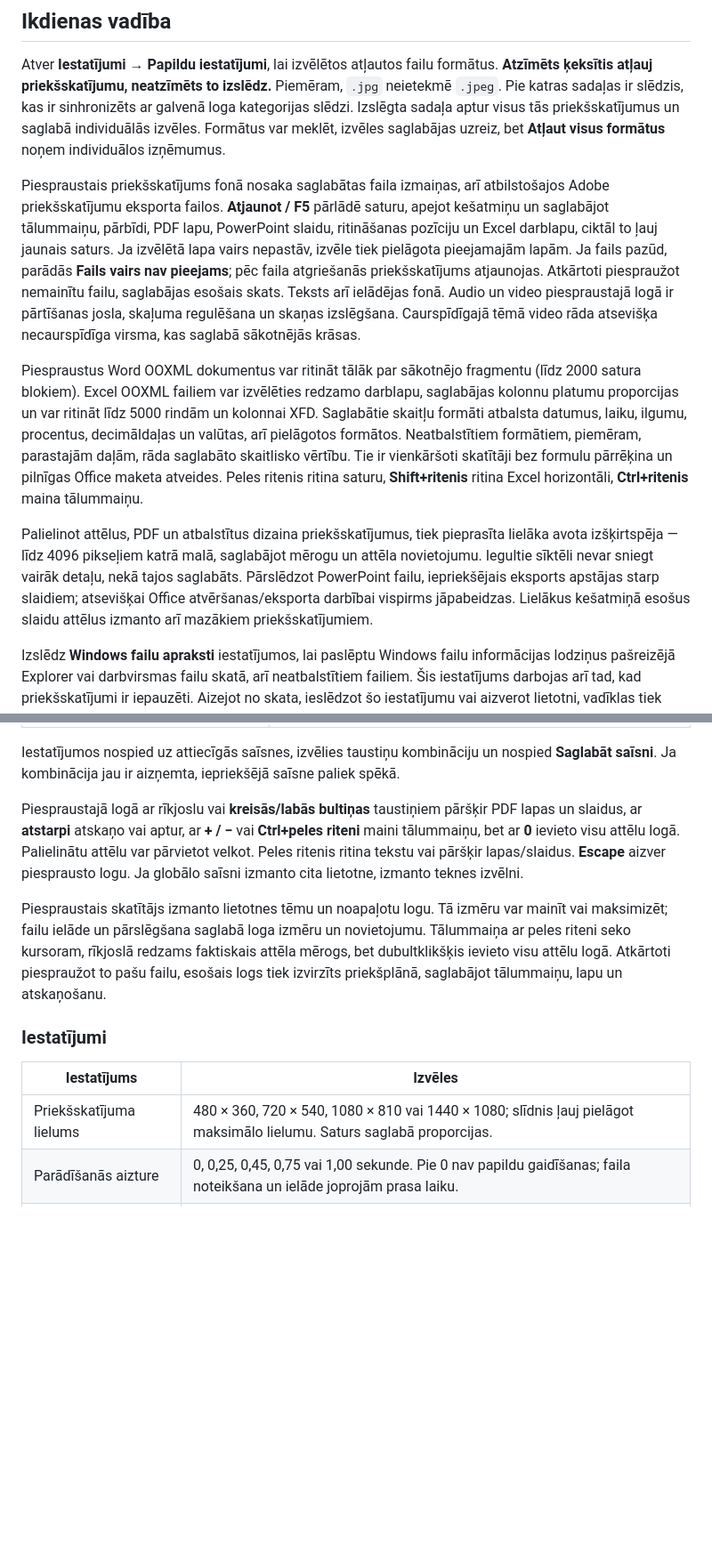
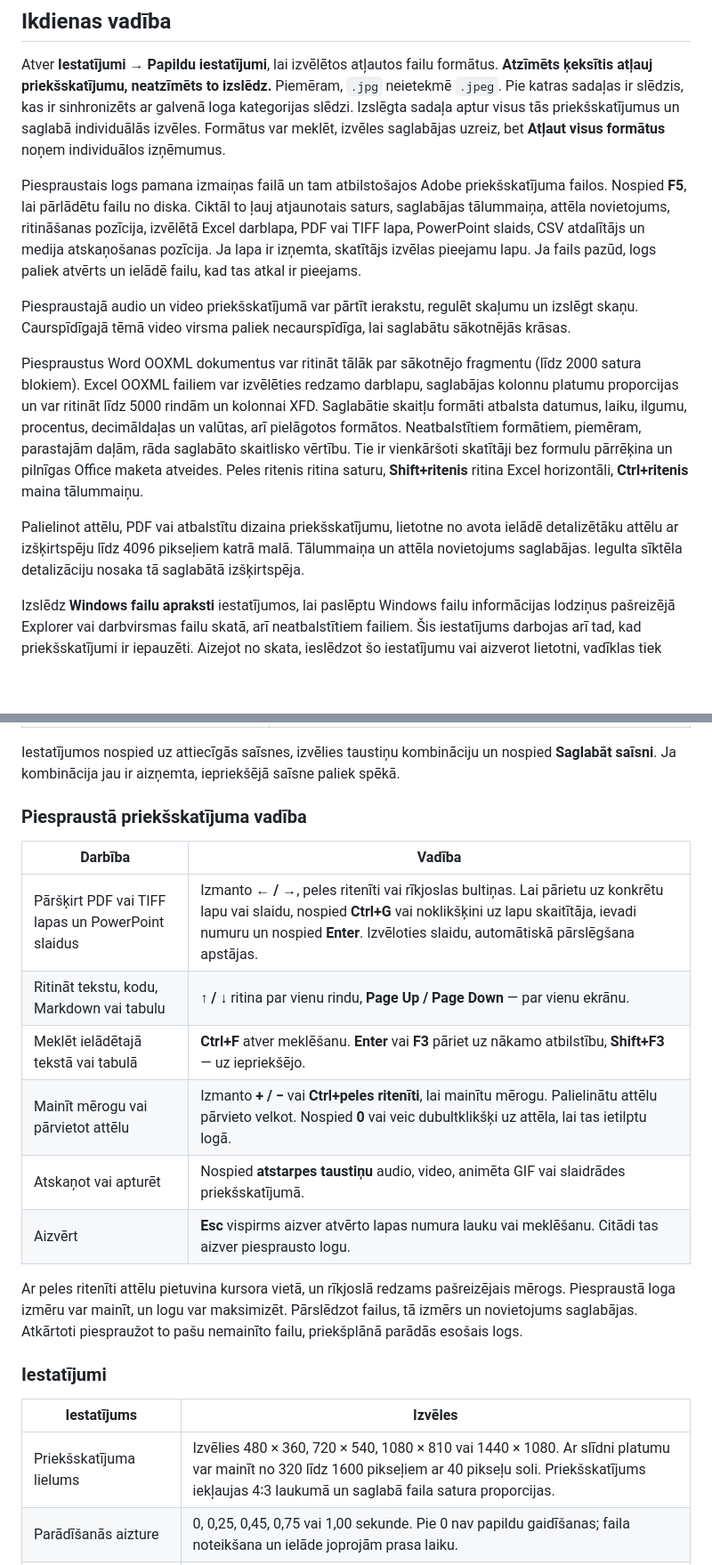
Before and after one commit to LaxZo/DesktopHover, a Markdown page: README.lv.md, 2 parts joined by grey strips. Shown at 89% size. GitHub-like rendering; blank space fills up the shorter version.

```diff
--- a/README.lv.md
+++ b/README.lv.md
@@ -128,11 +128,13 @@ Atjauninot skripts pieprasa parastu aizvēršanos un sagaida iestatījumu saglab
 
 Atver **Iestatījumi → Papildu iestatījumi**, lai izvēlētos atļautos failu formātus. **Atzīmēts ķeksītis atļauj priekšskatījumu, neatzīmēts to izslēdz.** Piemēram, `.jpg` neietekmē `.jpeg`. Pie katras sadaļas ir slēdzis, kas ir sinhronizēts ar galvenā loga kategorijas slēdzi. Izslēgta sadaļa aptur visus tās priekšskatījumus un saglabā individuālās izvēles. Formātus var meklēt, izvēles saglabājas uzreiz, bet **Atļaut visus formātus** noņem individuālos izņēmumus.
 
-Piespraustais priekšskatījums fonā nosaka saglabātas faila izmaiņas, arī atbilstošajos Adobe priekšskatījumu eksporta failos. **Atjaunot / F5** pārlādē saturu, apejot kešatmiņu un saglabājot tālummaiņu, pārbīdi, PDF lapu, PowerPoint slaidu, ritināšanas pozīciju un Excel darblapu, ciktāl to ļauj jaunais saturs. Ja izvēlētā lapa vairs nepastāv, izvēle tiek pielāgota pieejamajām lapām. Ja fails pazūd, parādās **Fails vairs nav pieejams**; pēc faila atgriešanās priekšskatījums atjaunojas. Atkārtoti piespraužot nemainītu failu, saglabājas esošais skats. Teksts arī ielādējas fonā. Audio un video piespraustajā logā ir pārtīšanas josla, skaļuma regulēšana un skaņas izslēgšana. Caurspīdīgajā tēmā video rāda atsevišķa necaurspīdīga virsma, kas saglabā sākotnējās krāsas.
+Piespraustais logs pamana izmaiņas failā un tam atbilstošajos Adobe priekšskatījuma failos. Nospied **F5**, lai pārlādētu failu no diska. Ciktāl to ļauj atjaunotais saturs, saglabājas tālummaiņa, attēla novietojums, ritināšanas pozīcija, izvēlētā Excel darblapa, PDF vai TIFF lapa, PowerPoint slaids, CSV atdalītājs un medija atskaņošanas pozīcija. Ja lapa ir izņemta, skatītājs izvēlas pieejamu lapu. Ja fails pazūd, logs paliek atvērts un ielādē failu, kad tas atkal ir pieejams.
+
+Piespraustajā audio un video priekšskatījumā var pārtīt ierakstu, regulēt skaļumu un izslēgt skaņu. Caurspīdīgajā tēmā video virsma paliek necaurspīdīga, lai saglabātu sākotnējās krāsas.
 
 Piespraustus Word OOXML dokumentus var ritināt tālāk par sākotnējo fragmentu (līdz 2000 satura blokiem). Excel OOXML failiem var izvēlēties redzamo darblapu, saglabājas kolonnu platumu proporcijas un var ritināt līdz 5000 rindām un kolonnai XFD. Saglabātie skaitļu formāti atbalsta datumus, laiku, ilgumu, procentus, decimāldaļas un valūtas, arī pielāgotos formātos. Neatbalstītiem formātiem, piemēram, parastajām daļām, rāda saglabāto skaitlisko vērtību. Tie ir vienkāršoti skatītāji bez formulu pārrēķina un pilnīgas Office maketa atveides. Peles ritenis ritina saturu, **Shift+ritenis** ritina Excel horizontāli, **Ctrl+ritenis** maina tālummaiņu.
 
-Palielinot attēlus, PDF un atbalstītus dizaina priekšskatījumus, tiek pieprasīta lielāka avota izšķirtspēja — līdz 4096 pikseļiem katrā malā, saglabājot mērogu un attēla novietojumu. Iegultie sīktēli nevar sniegt vairāk detaļu, nekā tajos saglabāts. Pārslēdzot PowerPoint failu, iepriekšējais eksports apstājas starp slaidiem; atsevišķai Office atvēršanas/eksporta darbībai vispirms jāpabeidzas. Lielākus kešatmiņā esošus slaidu attēlus izmanto arī mazākiem priekšskatījumiem.
+Palielinot attēlu, PDF vai atbalstītu dizaina priekšskatījumu, lietotne no avota ielādē detalizētāku attēlu ar izšķirtspēju līdz 4096 pikseļiem katrā malā. Tālummaiņa un attēla novietojums saglabājas. Iegulta sīktēla detalizāciju nosaka tā saglabātā izšķirtspēja.
 
 Izslēdz **Windows failu apraksti** iestatījumos, lai paslēptu Windows failu informācijas lodziņus pašreizējā Explorer vai darbvirsmas failu skatā, arī neatbalstītiem failiem. Šis iestatījums darbojas arī tad, kad priekšskatījumi ir iepauzēti. Aizejot no skata, ieslēdzot šo iestatījumu vai aizverot lietotni, vadīklas tiek atjaunotas atbilstoši Windows izvēlei. Neliels fona palīgprocess tās atjauno arī pēc galvenā procesa piespiedu apturēšanas; ja palīgprocess apstājas, lietotne to automātiski palaiž no jauna, kad lodziņi jāslēpj. Windows iestatījumi un Explorer priekšskatījuma sānu panelis netiek mainīti.
 
@@ -152,15 +154,24 @@ Izslēdz **Windows failu apraksti** iestatījumos, lai paslēptu Windows failu i
 
 Iestatījumos nospied uz attiecīgās saīsnes, izvēlies taustiņu kombināciju un nospied **Saglabāt saīsni**. Ja kombinācija jau ir aizņemta, iepriekšējā saīsne paliek spēkā.
 
-Piespraustajā logā ar rīkjoslu vai **kreisās/labās bultiņas** taustiņiem pāršķir PDF lapas un slaidus, ar **atstarpi** atskaņo vai aptur, ar **+ / −** vai **Ctrl+peles riteni** maini tālummaiņu, bet ar **0** ievieto visu attēlu logā. Palielinātu attēlu var pārvietot velkot. Peles ritenis ritina tekstu vai pāršķir lapas/slaidus. **Escape** aizver piesprausto logu. Ja globālo saīsni izmanto cita lietotne, izmanto teknes izvēlni.
+### Piespraustā priekšskatījuma vadība
 
-Piespraustais skatītājs izmanto lietotnes tēmu un noapaļotu logu. Tā izmēru var mainīt vai maksimizēt; failu ielāde un pārslēgšana saglabā loga izmēru un novietojumu. Tālummaiņa ar peles riteni seko kursoram, rīkjoslā redzams faktiskais attēla mērogs, bet dubultklikšķis ievieto visu attēlu logā. Atkārtoti piespraužot to pašu failu, esošais logs tiek izvirzīts priekšplānā, saglabājot tālummaiņu, lapu un atskaņošanu.
+| Darbība | Vadība |
+| --- | --- |
+| Pāršķirt PDF vai TIFF lapas un PowerPoint slaidus | Izmanto **← / →**, peles ritenīti vai rīkjoslas bultiņas. Lai pārietu uz konkrētu lapu vai slaidu, nospied **Ctrl+G** vai noklikšķini uz lapu skaitītāja, ievadi numuru un nospied **Enter**. Izvēloties slaidu, automātiskā pārslēgšana apstājas. |
+| Ritināt tekstu, kodu, Markdown vai tabulu | **↑ / ↓** ritina par vienu rindu, **Page Up / Page Down** — par vienu ekrānu. |
+| Meklēt ielādētajā tekstā vai tabulā | **Ctrl+F** atver meklēšanu. **Enter** vai **F3** pāriet uz nākamo atbilstību, **Shift+F3** — uz iepriekšējo. |
+| Mainīt mērogu vai pārvietot attēlu | Izmanto **+ / −** vai **Ctrl+peles ritenīti**, lai mainītu mērogu. Palielinātu attēlu pārvieto velkot. Nospied **0** vai veic dubultklikšķi uz attēla, lai tas ietilptu logā. |
+| Atskaņot vai apturēt | Nospied **atstarpes taustiņu** audio, video, animēta GIF vai slaidrādes priekšskatījumā. |
+| Aizvērt | **Esc** vispirms aizver atvērto lapas numura lauku vai meklēšanu. Citādi tas aizver piesprausto logu. |
+
+Ar peles ritenīti attēlu pietuvina kursora vietā, un rīkjoslā redzams pašreizējais mērogs. Piespraustā loga izmēru var mainīt, un logu var maksimizēt. Pārslēdzot failus, tā izmērs un novietojums saglabājas. Atkārtoti piespraužot to pašu nemainīto failu, priekšplānā parādās esošais logs.
 
 ### Iestatījumi
 
 | Iestatījums | Izvēles |
 | --- | --- |
-| Priekšskatījuma lielums | 480 × 360, 720 × 540, 1080 × 810 vai 1440 × 1080; slīdnis ļauj pielāgot maksimālo lielumu. Saturs saglabā proporcijas. |
+| Priekšskatījuma lielums | Izvēlies 480 × 360, 720 × 540, 1080 × 810 vai 1440 × 1080. Ar slīdni platumu var mainīt no 320 līdz 1600 pikseļiem ar 40 pikseļu soli. Priekšskatījums iekļaujas 4∶3 laukumā un saglabā faila satura proporcijas. |
 | Parādīšanās aizture | 0, 0,25, 0,45, 0,75 vai 1,00 sekunde. Pie 0 nav papildu gaidīšanas; faila noteikšana un ielāde joprojām prasa laiku. |
 | Slaidu maiņas intervāls | 1–10 sekundes PowerPoint prezentācijām. |
 | Atskaņošanas skaļums | 0–100% audio un video failiem. 0% izslēdz skaņu. |
```
Also changed, not shown: other parts of README.lv.md (+10 -13 lines), README.md (+26 -22 lines), docs/assets/README.md (+3 -3 lines), docs/assets/settings-dark.png, docs/assets/settings-light.png, 2 other files.
